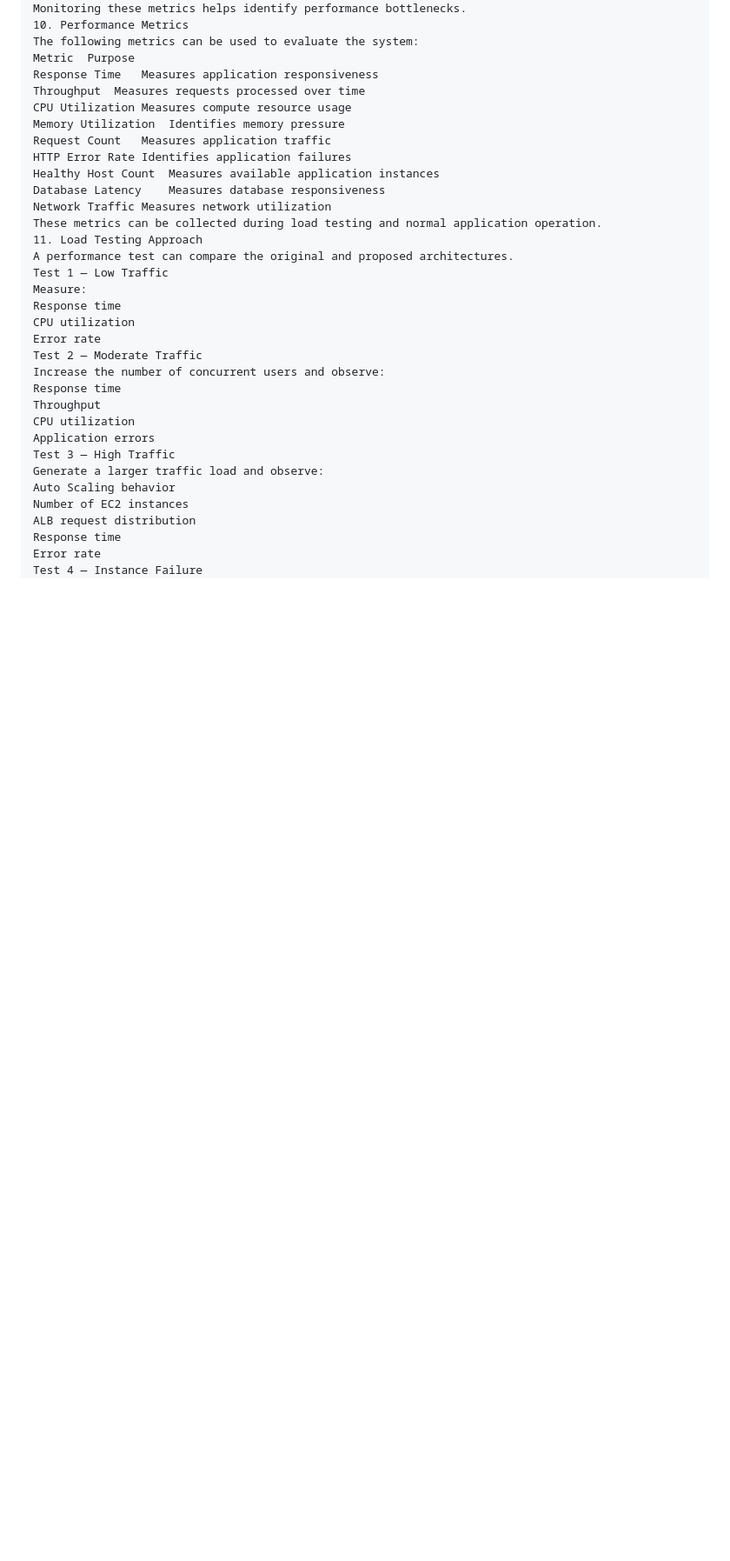
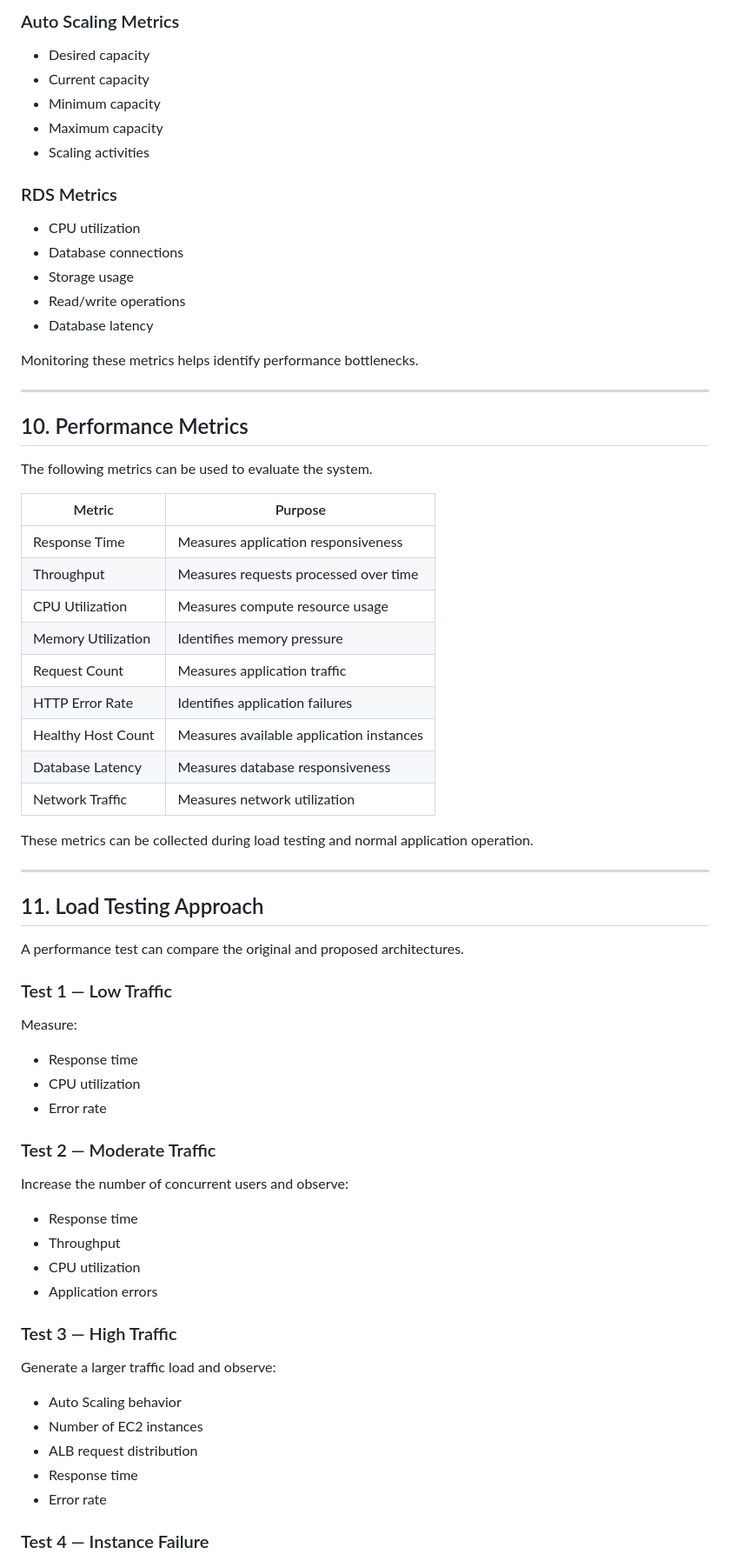
Before and after one commit to yesajayyy/AWS-scalable-hosting, a Markdown page: performance-analysis.md, the part around one of its changes. Shown at 87% size. Rendered like a GitHub page; blank space fills up the shorter version.

Commit message:
Improve AWS performance analysis documentation

```diff
--- a/performance-analysis.md
+++ b/performance-analysis.md
@@ -189,36 +248,74 @@ Database latency
+### Auto Scaling Metrics
+
+- Desired capacity
+- Current capacity
+- Minimum capacity
+- Maximum capacity
+- Scaling activities
+
+### RDS Metrics
+
+- CPU utilization
+- Database connections
+- Storage usage
+- Read/write operations
+- Database latency
+
 Monitoring these metrics helps identify performance bottlenecks.
-10. Performance Metrics
-The following metrics can be used to evaluate the system:
-Metric	Purpose
-Response Time	Measures application responsiveness
-Throughput	Measures requests processed over time
-CPU Utilization	Measures compute resource usage
-Memory Utilization	Identifies memory pressure
-Request Count	Measures application traffic
-HTTP Error Rate	Identifies application failures
-Healthy Host Count	Measures available application instances
-Database Latency	Measures database responsiveness
-Network Traffic	Measures network utilization
+
+---
+
+## 10. Performance Metrics
+
+The following metrics can be used to evaluate the system.
+
+| Metric | Purpose |
+|---|---|
+| Response Time | Measures application responsiveness |
+| Throughput | Measures requests processed over time |
+| CPU Utilization | Measures compute resource usage |
+| Memory Utilization | Identifies memory pressure |
+| Request Count | Measures application traffic |
+| HTTP Error Rate | Identifies application failures |
+| Healthy Host Count | Measures available application instances |
+| Database Latency | Measures database responsiveness |
+| Network Traffic | Measures network utilization |
+
 These metrics can be collected during load testing and normal application operation.
-11. Load Testing Approach
+
+---
+
+## 11. Load Testing Approach
+
 A performance test can compare the original and proposed architectures.
-Test 1 — Low Traffic
+
+### Test 1 — Low Traffic
+
 Measure:
-Response time
-CPU utilization
-Error rate
-Test 2 — Moderate Traffic
+
+- Response time
+- CPU utilization
+- Error rate
+
+### Test 2 — Moderate Traffic
+
 Increase the number of concurrent users and observe:
-Response time
-Throughput
-CPU utilization
-Application errors
-Test 3 — High Traffic
+
+- Response time
+- Throughput
+- CPU utilization
+- Application errors
+
+### Test 3 — High Traffic
+
 Generate a larger traffic load and observe:
-Auto Scaling behavior
-Number of EC2 instances
-ALB request distribution
-Response time
-Error rate
-Test 4 — Instance Failure
+
+- Auto Scaling behavior
+- Number of EC2 instances
+- ALB request distribution
+- Response time
+- Error rate
+
+### Test 4 — Instance Failure
+
 Stop or terminate one test EC2 instance and observe:
```
Also changed, not shown: other parts of performance-analysis.md (+298 -194 lines).
